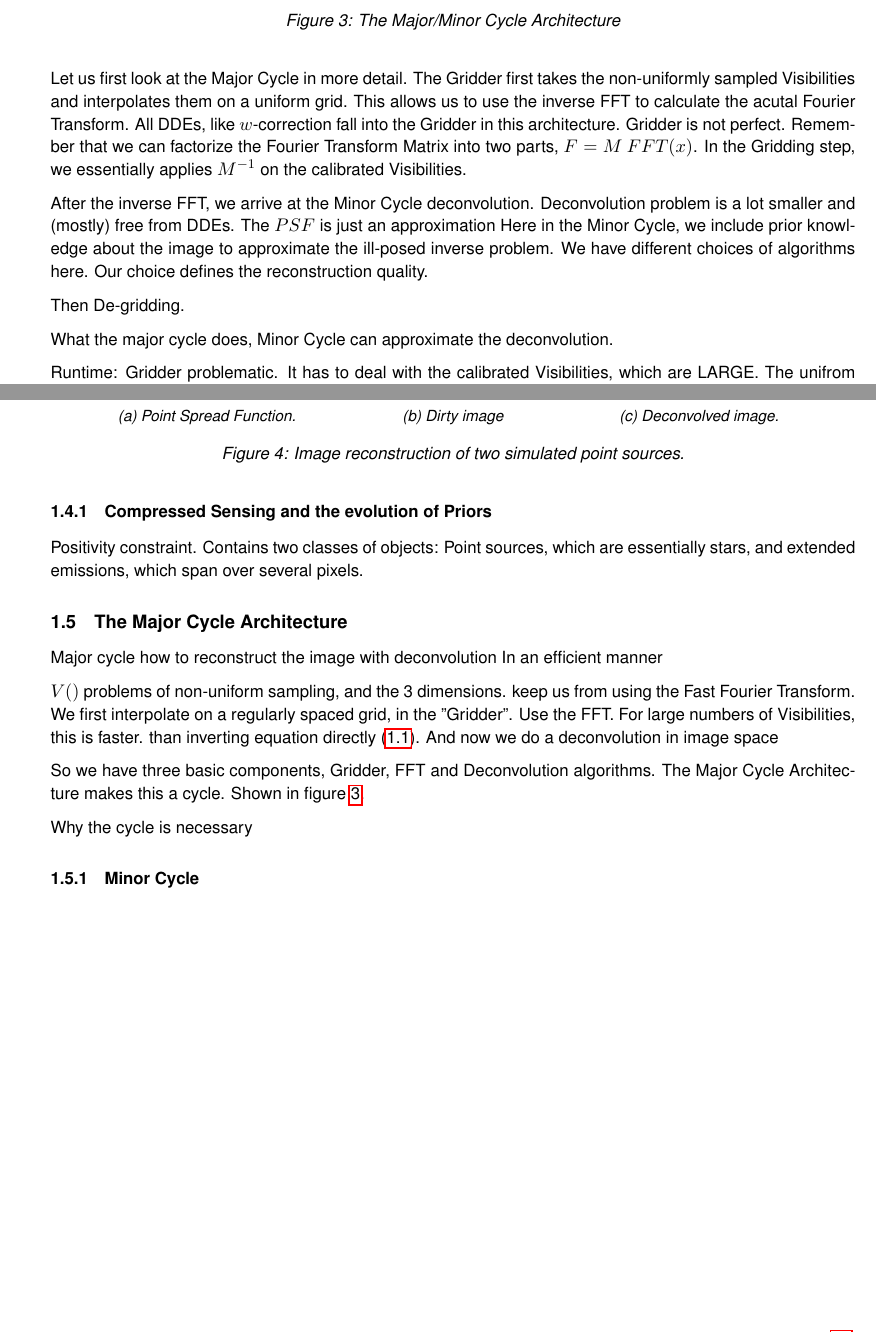
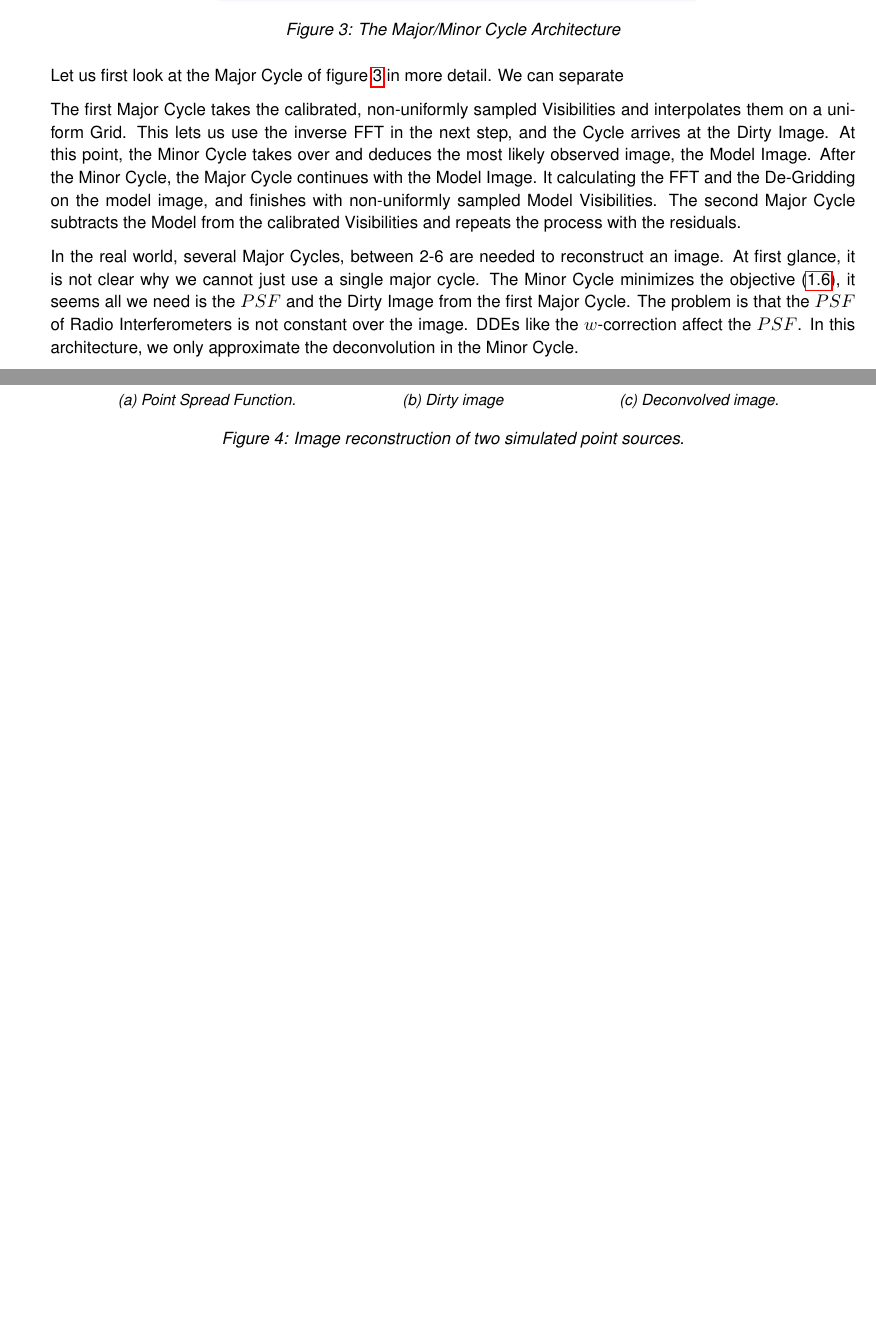
Before and after one commit to lord-blueberry/p9-doc, a LaTeX document (P9.tex, which reads chapters/01.intro/intro2.tex): two parts of pages 9 and 10 of 23, joined at a grey line, cut so that both start at the same text, the shorter picture padded with empty space. Compiled offline with pdfLaTeX.

Commit message:
worked on intro

```diff
--- a/chapters/01.intro/intro2.tex
+++ b/chapters/01.intro/intro2.tex
@@ -191,20 +197,10 @@ In this section we present the state-of-the-art in solving the Image Reconstruct
 	\label{intro:major}
 \end{figure}
 
-Let us first look at the Major Cycle in more detail.
-The Gridder first takes the non-uniformly sampled Visibilities and interpolates them on a uniform grid. This allows us to use the inverse FFT to calculate the acutal Fourier Transform. All DDEs, like $w$-correction fall into the Gridder in this architecture.
-Gridder is not perfect.
-Remember that we can factorize the Fourier Transform Matrix into two parts, $F = M\: FFT(x)$. In the Gridding step, we essentially applies $M^{-1}$ on the calibrated Visibilities.
-
-After the inverse FFT, we arrive at the Minor Cycle deconvolution. Deconvolution problem is a lot smaller and (mostly) free from DDEs.
-The $PSF$ is just an approximation
-Here in the Minor Cycle, we include prior knowledge about the image to approximate the ill-posed inverse problem.
-We have different choices of algorithms here. Our choice defines the reconstruction quality.
-
-Then De-gridding.
-
-What the major cycle does, Minor Cycle can approximate the deconvolution.
-
-Runtime: Gridder problematic. It has to deal with the calibrated Visibilities, which are LARGE. The unifrom grid is typically smaller. Gridder is the first \cite{skastuff}
+Let us first look at the Major Cycle of figure \ref{intro:major} in more detail. We can separate
 
 
+The first Major Cycle takes the calibrated, non-uniformly sampled Visibilities and interpolates them on a uniform Grid. This lets us use the inverse FFT in the next step, and the Cycle arrives at the Dirty Image. At this point, the Minor Cycle takes over and deduces the most likely observed image, the Model Image. After the Minor Cycle, the Major Cycle continues with the Model Image. It calculating the FFT and the De-Gridding on the model image, and finishes with non-uniformly sampled Model Visibilities. The second Major Cycle subtracts the Model from the calibrated Visibilities and repeats the process with the residuals.
+
+In the real world, several Major Cycles, between 2-6 are needed to reconstruct an image.
+At first glance, it is not clear why we cannot just use a single major cycle. The Minor Cycle minimizes the objective \eqref{intro:linear:repr:deconv}, it seems all we need is the $PSF$ and the Dirty Image from the first Major Cycle. The problem is that the $PSF$ of Radio Interferometers is not constant over the image. DDEs like the $w$-correction affect the $PSF$. In this architecture, we only approximate the deconvolution in the Minor Cycle.
@@ -249,25 +257,0 @@ Doing work several times
-\subsubsection{Compressed Sensing and the evolution of Priors}
-Positivity constraint.
-Contains two classes of objects: Point sources, which are essentially stars, and extended emissions, which span over several pixels.
-
-
-\subsection{The Major Cycle Architecture}
-Major cycle how to reconstruct the image with deconvolution
-In an efficient manner
-
-$V()$ problems of non-uniform sampling, and the 3 dimensions. keep us from using the Fast Fourier Transform.
-We first interpolate on a regularly spaced grid, in the "Gridder".
-Use the FFT. For large numbers of Visibilities, this is faster. than inverting equation directly \eqref{intro:inverseproblem}.
-And now we do a deconvolution in image space
-
-So we have three basic components, Gridder, FFT and Deconvolution algorithms.
-The Major Cycle Architecture makes this a cycle.
-Shown in figure \ref{intro:major}.
-
-
-
-Why the cycle is necessary
-
-
-
-\subsubsection{Minor Cycle}
```
Also changed, not shown: P9.pdf, chapters/02.hypo/Major-Minor3.png, chapters/01.intro/intro2.tex (43 more changed lines), 2 other files.
